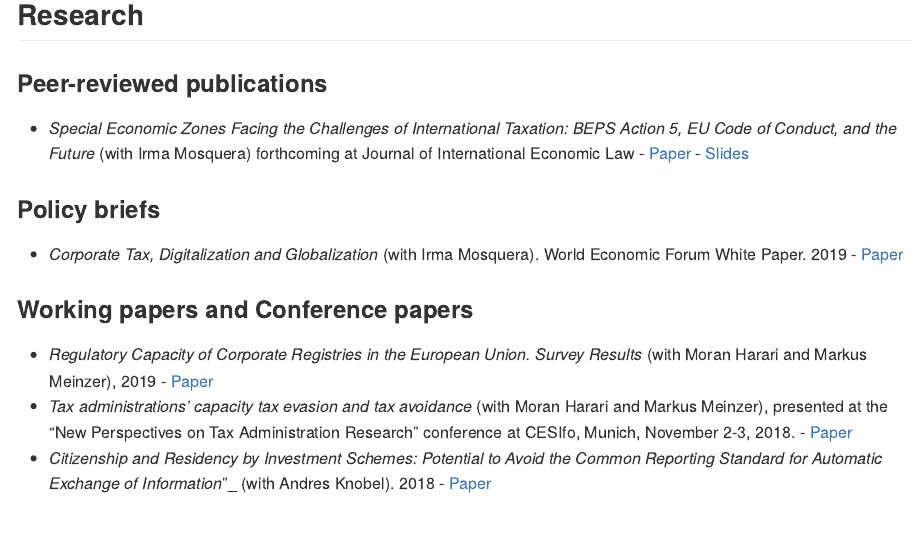
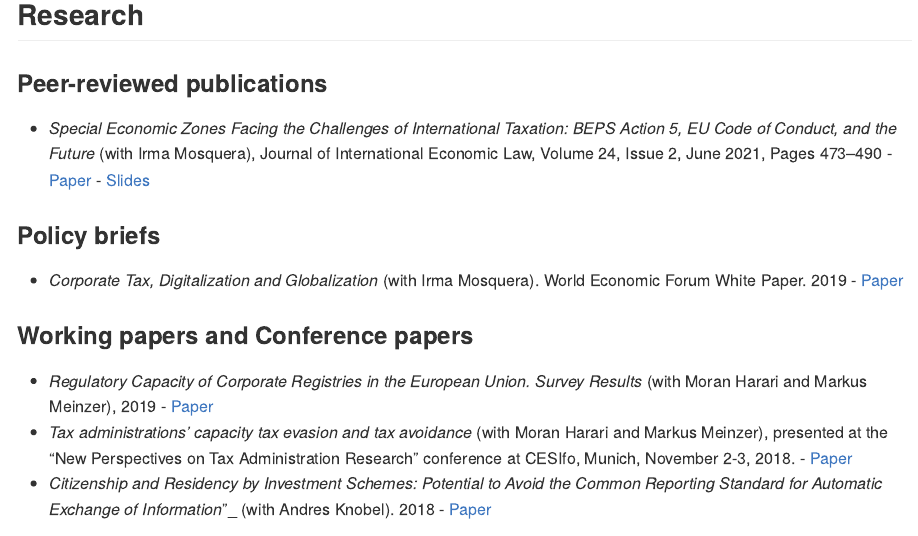
Before and after one commit to fheitmueller/cv, an R Markdown document (index.Rmd): the page in a window 1100 px wide, from 420 px down. The pictures show the output file index.md that the author committed with the source, drawn offline in the style of GitHub.

Commit message:
adding new reference to SEZ paper

```diff
--- a/index.Rmd
+++ b/index.Rmd
@@ -18,7 +18,7 @@ I am a PhD Candidate at Leiden University's Institute for Tax Law and Economics
 ## Research
 ### Peer-reviewed publications
 
-* _Special Economic Zones Facing the Challenges of International Taxation: BEPS Action 5, EU Code of Conduct, and the Future_ (with Irma Mosquera) forthcoming at Journal of International Economic Law - [Paper](https://doi.org/10.1093/jiel/jgab019) -  [Slides](http://globtaxgov.weblog.leidenuniv.nl/files/2020/10/Heitm%C3%BCller_Mosquera_SEZ_taxation.pdf)
+* _Special Economic Zones Facing the Challenges of International Taxation: BEPS Action 5, EU Code of Conduct, and the Future_ (with Irma Mosquera), Journal of International Economic Law, Volume 24, Issue 2, June 2021, Pages 473–490 - [Paper](https://doi.org/10.1093/jiel/jgab019) -  [Slides](http://globtaxgov.weblog.leidenuniv.nl/files/2020/10/Heitm%C3%BCller_Mosquera_SEZ_taxation.pdf)
 
 ### Policy briefs
 *	_Corporate Tax, Digitalization and Globalization_ (with Irma Mosquera). World Economic Forum White Paper. 2019 - [Paper](http://www3.weforum.org/docs/WEF_Corporate_Tax_Digitalization_and_Globalization.pdf)
```
Also changed, not shown: cv_Heitmuller.pdf, index.md.
